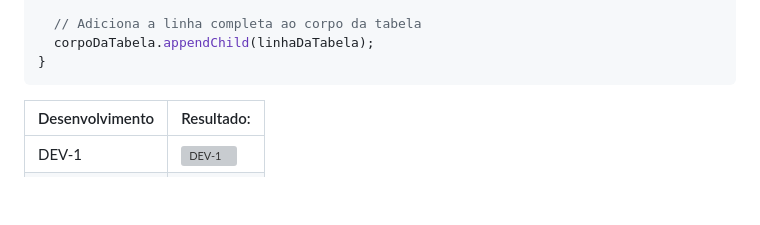
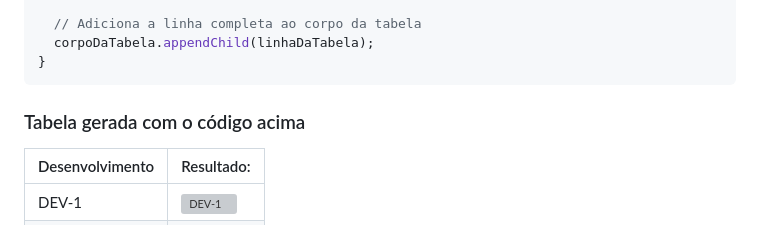
Before and after one commit to avlisesolrac/jira, a Markdown page: README.md, the part around one of its changes. GitHub-like rendering; blank space fills up the shorter version; grey boxes are pictures that could not be loaded.

Commit message:
Improve README with updated links and new section
Updated YouTube link for DarkCode and added a section about the generated table.

````diff
--- a/README.md
+++ b/README.md
@@ -40,6 +40,8 @@ for (let contador = 0; contador < 94; contador++) {
 }
 ```
 
+### Tabela gerada com o código acima
+
 <table>
   <thead>
     <tr>
````
Also changed, not shown: other parts of README.md (+1 -1 lines).
